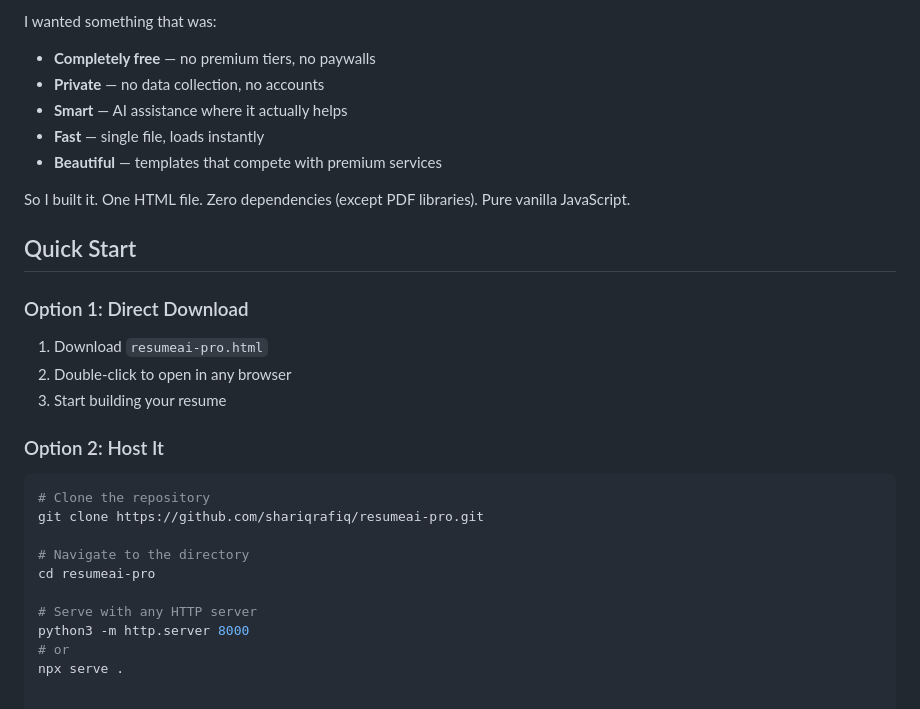
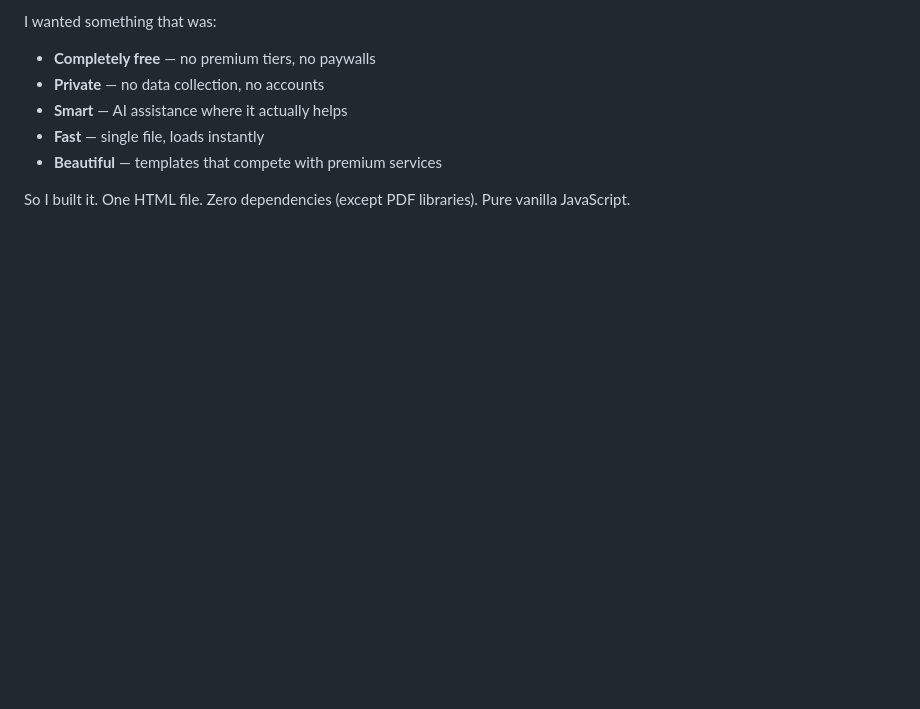
Before and after one commit to Shariqrafiq/resumecraft-pro, a Markdown page: README.md, the part around the change. GitHub-like rendering; blank space fills up the shorter version.

````diff
--- a/README.md
+++ b/README.md
@@ -84,23 +84,3 @@ I wanted something that was:
 - **Beautiful** — templates that compete with premium services
 
 So I built it. One HTML file. Zero dependencies (except PDF libraries). Pure vanilla JavaScript.
-
-## Quick Start
-
-### Option 1: Direct Download
-1. Download `resumeai-pro.html`
-2. Double-click to open in any browser
-3. Start building your resume
-
-### Option 2: Host It
-```bash
-# Clone the repository
-git clone https://github.com/shariqrafiq/resumeai-pro.git
-
-# Navigate to the directory
-cd resumeai-pro
-
-# Serve with any HTTP server
-python3 -m http.server 8000
-# or
-npx serve .
````
